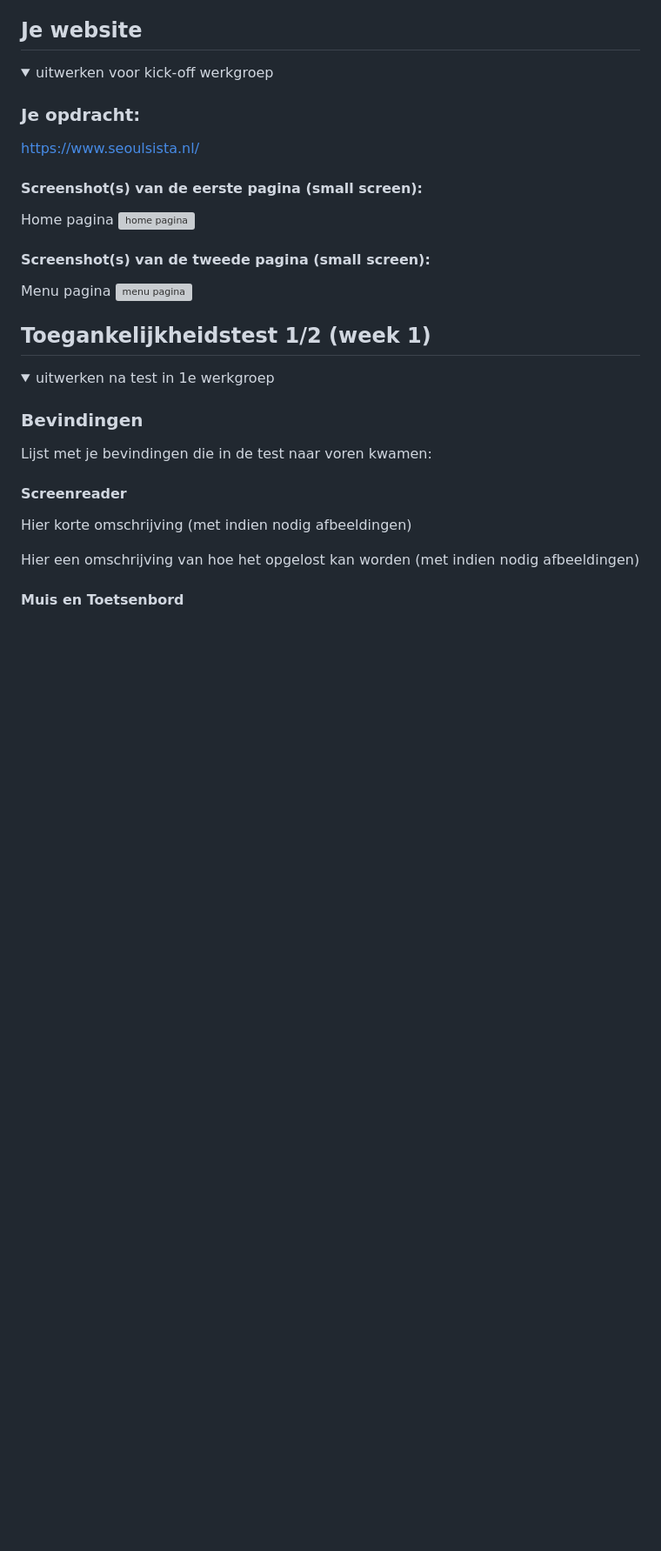
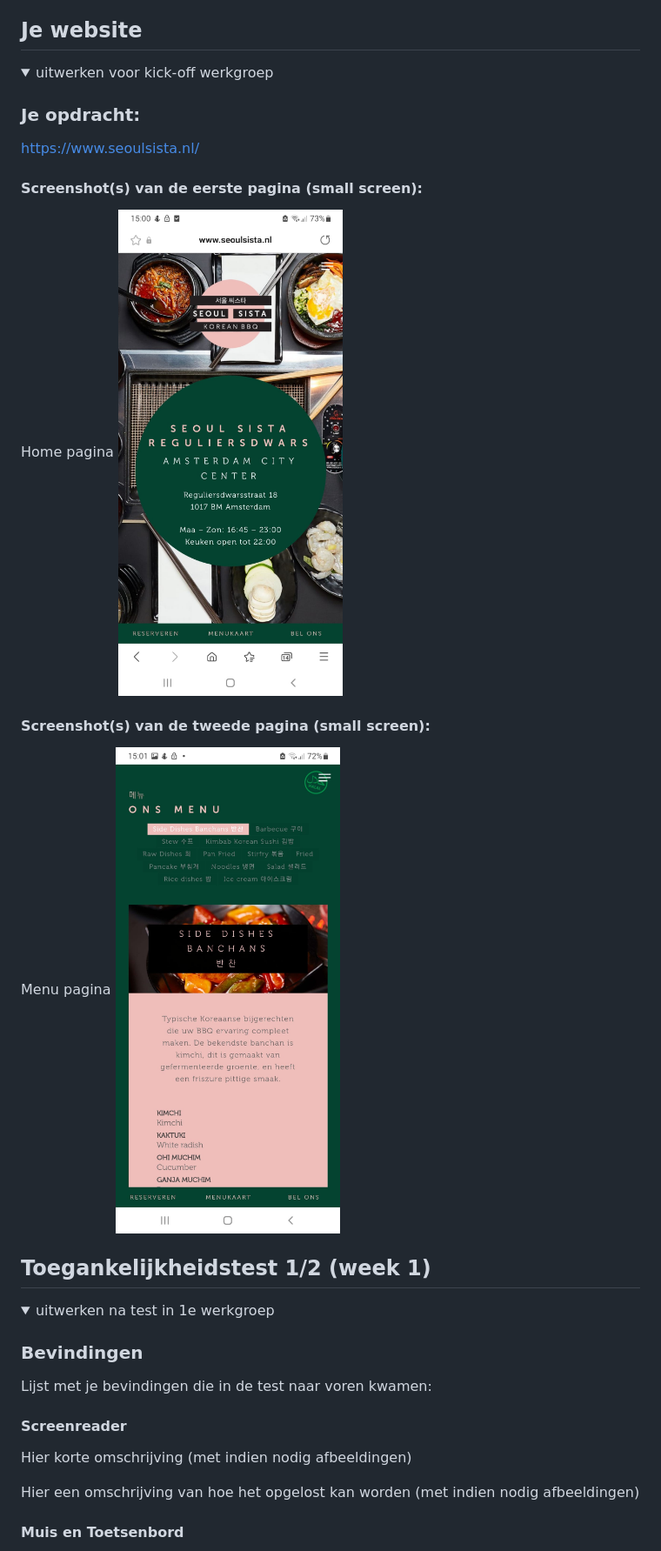
Before and after one commit to aya0172/blokweb, a Markdown page: README.md, the part around the change. Shown: that part at 87% size. GitHub-like rendering; pictures changed too: images/home.jpg (added), images/menu.jpg (added); folded sections open; blank space fills up the shorter version; grey boxes are pictures that could not be loaded.

```diff
--- a/README.md
+++ b/README.md
@@ -41,11 +41,11 @@ Nb. Door *open* toe te voegen aan een *details* element kun je deze standaard op
 
   #### Screenshot(s) van de eerste pagina (small screen):
   Home pagina
-  <img src="images/home.jpg" width="375px" alt="home pagina">
+  <img src="./images/home.jpg" width="375px" alt="home pagina">
 
   #### Screenshot(s) van de tweede pagina (small screen):
   Menu pagina
-  <img src="images/menu.jpg" width="375px" alt="menu pagina">
+  <img src="./images/menu.jpg" width="375px" alt="menu pagina">
 
 </details>
 
```
Also changed, not shown: readme-images/dummy-plaatje.jpg (added), 4 other files.
